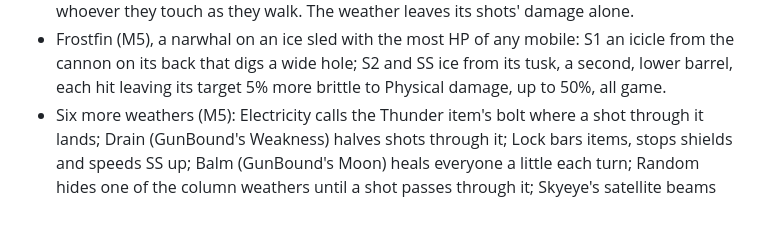
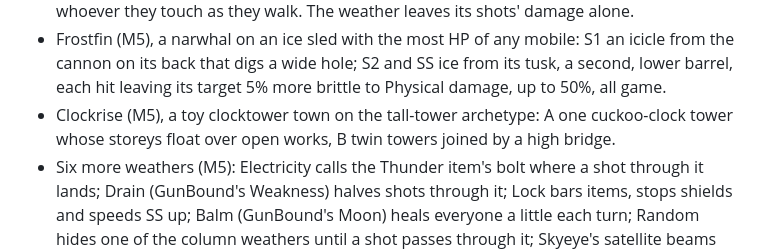
Before and after one commit to twitchax/lobshot, a Markdown page: CHANGELOG.md, the part around the change. GitHub-like rendering; blank space fills up the shorter version.

Commit message:
docs(PRD-0006): T-009 Clockrise in DESIGN.md and the changelog

```diff
--- a/CHANGELOG.md
+++ b/CHANGELOG.md
@@ -52,6 +52,8 @@ why the version moved the way it did.
 - Frostfin (M5), a narwhal on an ice sled with the most HP of any mobile: S1 an icicle from the
   cannon on its back that digs a wide hole; S2 and SS ice from its tusk, a second, lower barrel,
   each hit leaving its target 5% more brittle to Physical damage, up to 50%, all game.
+- Clockrise (M5), a toy clocktower town on the tall-tower archetype: A one cuckoo-clock tower
+  whose storeys float over open works, B twin towers joined by a high bridge.
 - Six more weathers (M5): Electricity calls the Thunder item's bolt where a shot through it lands;
   Drain (GunBound's Weakness) halves shots through it; Lock bars items, stops shields and speeds SS
   up; Balm (GunBound's Moon) heals everyone a little each turn; Random hides one of the column
```
Also changed, not shown: DESIGN.md (+1 -0 lines).
